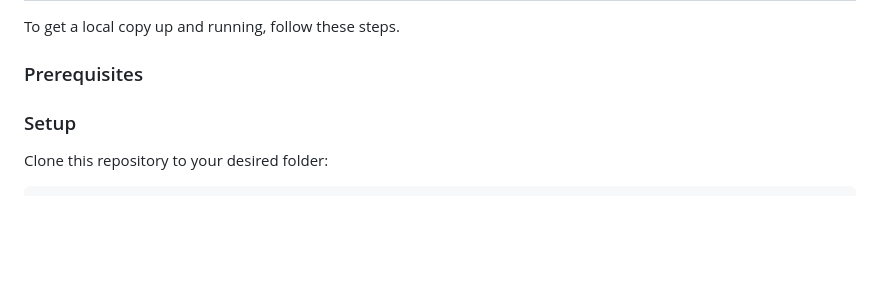
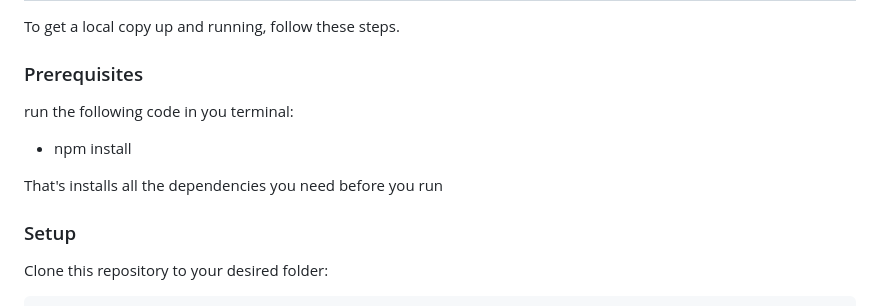
Before and after one commit to ClintonYounge/To-Do-List-Project, a Markdown page: README.md, the part around the change. GitHub-like rendering; blank space fills up the shorter version.

```diff
--- a/README.md
+++ b/README.md
@@ -84,6 +84,10 @@
 To get a local copy up and running, follow these steps.
 
 ### Prerequisites
+run the following code in you terminal:
+- npm install
+
+That's installs all the dependencies you need before you run
 
 ### Setup
 
```
